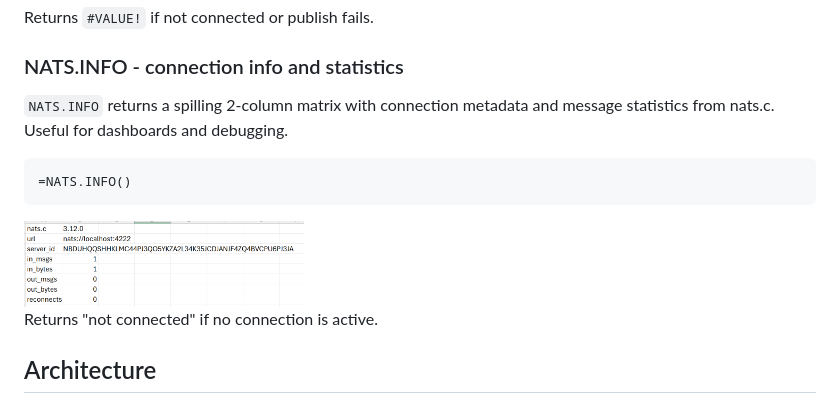
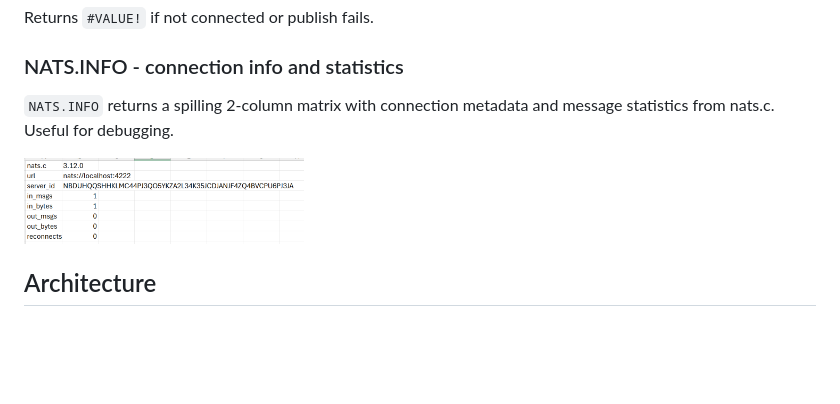
Before and after one commit to AlexJReid/zigxll-connectors-nats, a Markdown page: README.md, the part around the change. Rendered like a GitHub page; blank space fills up the shorter version.

````diff
--- a/README.md
+++ b/README.md
@@ -183,15 +183,9 @@ Returns `#VALUE!` if not connected or publish fails.
 
 ### NATS.INFO - connection info and statistics
 
-`NATS.INFO` returns a spilling 2-column matrix with connection metadata and message statistics from nats.c. Useful for dashboards and debugging.
-
-```
-=NATS.INFO()
-```
+`NATS.INFO` returns a spilling 2-column matrix with connection metadata and message statistics from nats.c. Useful for debugging.
 
 <img src="doc/info.png" alt="NATS.INFO output in Excel" width="280">
-
-Returns "not connected" if no connection is active.
 
 ## Architecture
 
````
